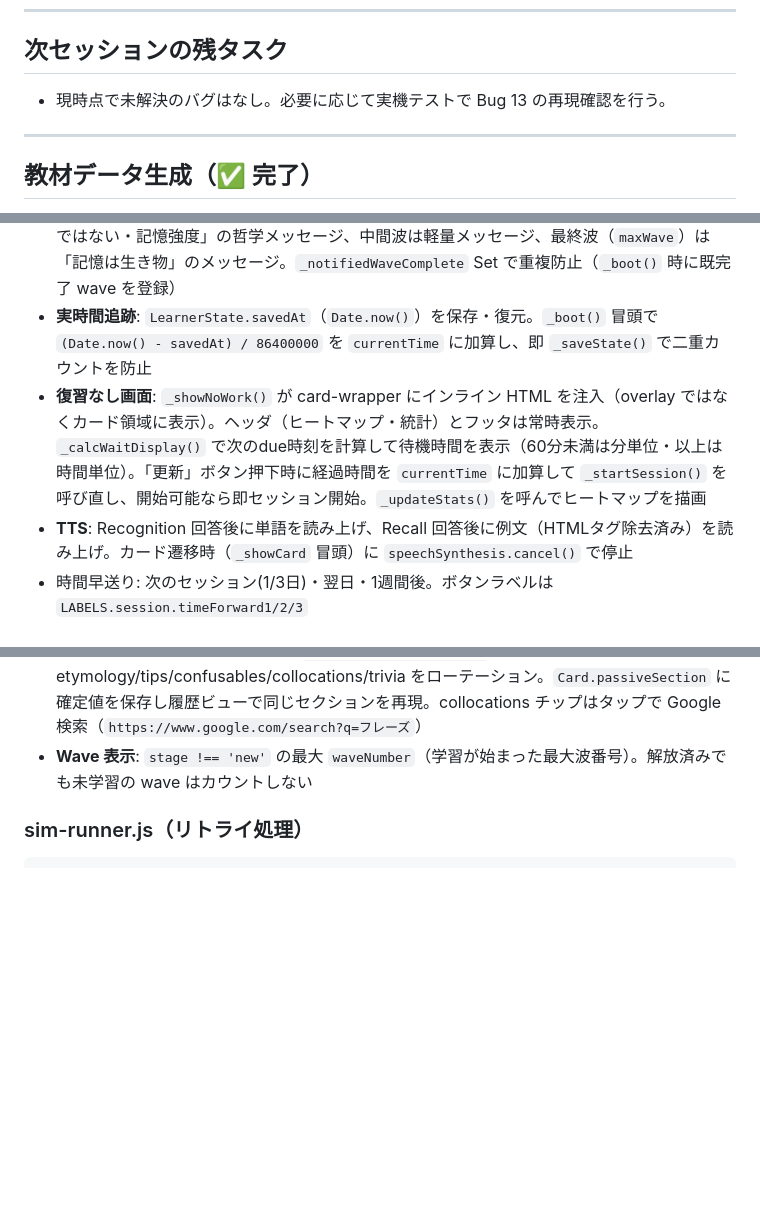
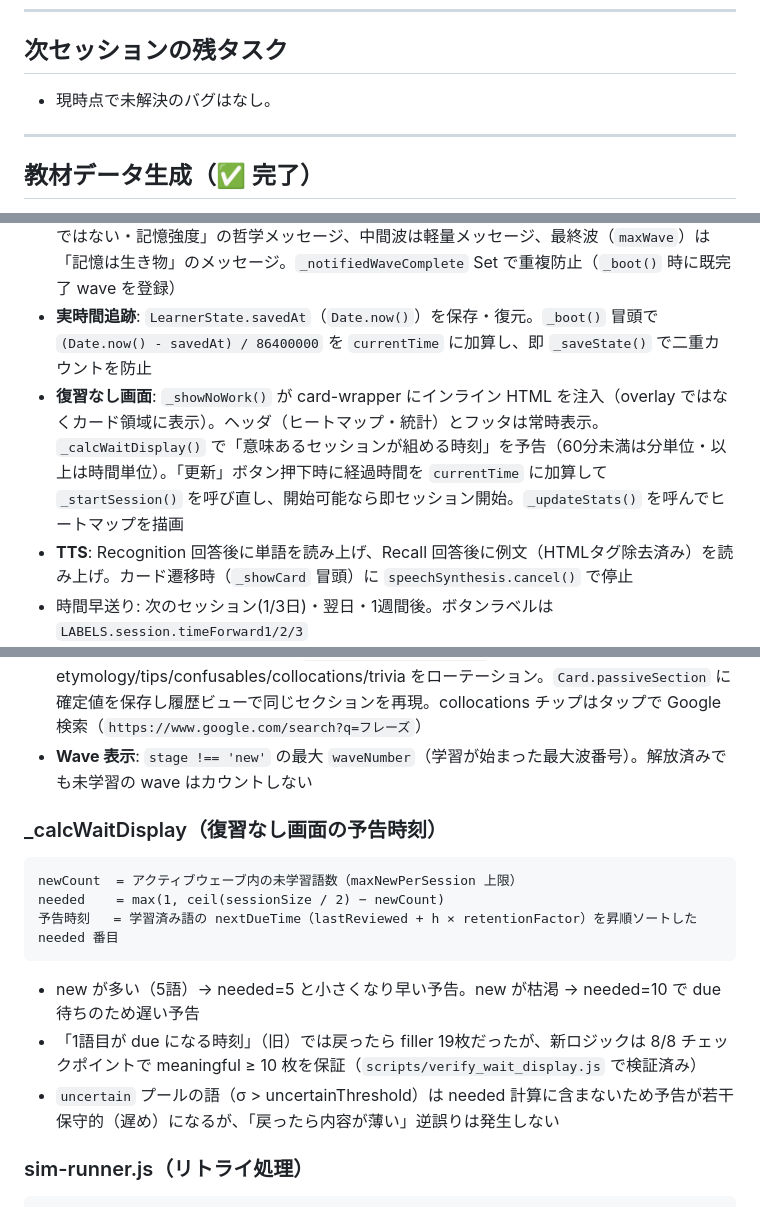
Before and after one commit to takahashihideki-git/VocabFlow, a Markdown page: CLAUDE.md, 3 parts joined by grey strips. GitHub-like rendering; blank space fills up the shorter version.

Commit message:
docs: CLAUDE.md を最新状態に更新（_calcWaitDisplay 改善を反映）
Co-Authored-By: Claude Sonnet 4.6 <noreply@anthropic.com>

````diff
--- a/CLAUDE.md
+++ b/CLAUDE.md
@@ -53,7 +53,7 @@ TikTok式縦スワイプUIで英語語彙を学ぶSRSアプリ。詳細仕様は
 
 ## 次セッションの残タスク
 
-- 現時点で未解決のバグはなし。必要に応じて実機テストで Bug 13 の再現確認を行う。
+- 現時点で未解決のバグはなし。
 
 ---
 
@@ -238,7 +238,7 @@ skipped（最優先） → urgent（pRecall昇順） → due（pRecall昇順）
 - **トースト通知**: `showToast(message)` + キュー管理。wave 解放時「🌊 第N波の単語が届きました」（初回セッションは activeWaves から通知、以降は waveUnlockEvents 差分）。mastered 到達時「⭐ xxxx がマスターされました」（`word.stage` が `'mastered'` に変わった瞬間のみ発火）
 - **wave全mastered達成オーバーレイ**: mastered 遷移直後に `_checkWaveComplete(waveNumber)` を呼び出し。wave内全語が mastered なら `_showWaveComplete()` を発火。Wave 1 は「覚えたではない・記憶強度」の哲学メッセージ、中間波は軽量メッセージ、最終波（`maxWave`）は「記憶は生き物」のメッセージ。`_notifiedWaveComplete` Set で重複防止（`_boot()` 時に既完了 wave を登録）
 - **実時間追跡**: `LearnerState.savedAt`（`Date.now()`）を保存・復元。`_boot()` 冒頭で `(Date.now() - savedAt) / 86400000` を `currentTime` に加算し、即 `_saveState()` で二重カウントを防止
-- **復習なし画面**: `_showNoWork()` が card-wrapper にインライン HTML を注入（overlay ではなくカード領域に表示）。ヘッダ（ヒートマップ・統計）とフッタは常時表示。`_calcWaitDisplay()` で次のdue時刻を計算して待機時間を表示（60分未満は分単位・以上は時間単位）。「更新」ボタン押下時に経過時間を `currentTime` に加算して `_startSession()` を呼び直し、開始可能なら即セッション開始。`_updateStats()` を呼んでヒートマップを描画
+- **復習なし画面**: `_showNoWork()` が card-wrapper にインライン HTML を注入（overlay ではなくカード領域に表示）。ヘッダ（ヒートマップ・統計）とフッタは常時表示。`_calcWaitDisplay()` で「意味あるセッションが組める時刻」を予告（60分未満は分単位・以上は時間単位）。「更新」ボタン押下時に経過時間を `currentTime` に加算して `_startSession()` を呼び直し、開始可能なら即セッション開始。`_updateStats()` を呼んでヒートマップを描画
 - **TTS**: Recognition 回答後に単語を読み上げ、Recall 回答後に例文（HTMLタグ除去済み）を読み上げ。カード遷移時（`_showCard` 冒頭）に `speechSynthesis.cancel()` で停止
 - 時間早送り: 次のセッション(1/3日)・翌日・1週間後。ボタンラベルは `LABELS.session.timeForward1/2/3`
 - localStorage キー: `vocabflow_state_v1`
@@ -247,6 +247,16 @@ skipped（最優先） → urgent（pRecall昇順） → due（pRecall昇順）
 - 日本語訳トグル: Intro は常時表示。Recall は回答後にアクティブ化（回答前は disabled でグレーアウト表示）
 - **Passive カード 1セクション表示**: `WordState.passiveCursor` で etymology/tips/confusables/collocations/trivia をローテーション。`Card.passiveSection` に確定値を保存し履歴ビューで同じセクションを再現。collocations チップはタップで Google 検索（`https://www.google.com/search?q=フレーズ`）
 - **Wave 表示**: `stage !== 'new'` の最大 `waveNumber`（学習が始まった最大波番号）。解放済みでも未学習の wave はカウントしない
+
+### _calcWaitDisplay（復習なし画面の予告時刻）
+```
+newCount  = アクティブウェーブ内の未学習語数（maxNewPerSession 上限）
+needed    = max(1, ceil(sessionSize / 2) − newCount)
+予告時刻   = 学習済み語の nextDueTime（lastReviewed + h × retentionFactor）を昇順ソートした needed 番目
+```
+- new が多い（5語）→ needed=5 と小さくなり早い予告。new が枯渇 → needed=10 で due 待ちのため遅い予告
+- 「1語目が due になる時刻」（旧）では戻ったら filler 19枚だったが、新ロジックは 8/8 チェックポイントで meaningful ≥ 10 枚を保証（`scripts/verify_wait_display.js` で検証済み）
+- `uncertain` プールの語（σ > uncertainThreshold）は needed 計算に含まないため予告が若干保守的（遅め）になるが、「戻ったら内容が薄い」逆誤りは発生しない
 
 ### sim-runner.js（リトライ処理）
 ```
````
Also changed, not shown: other parts of CLAUDE.md (+1 -1 lines).
